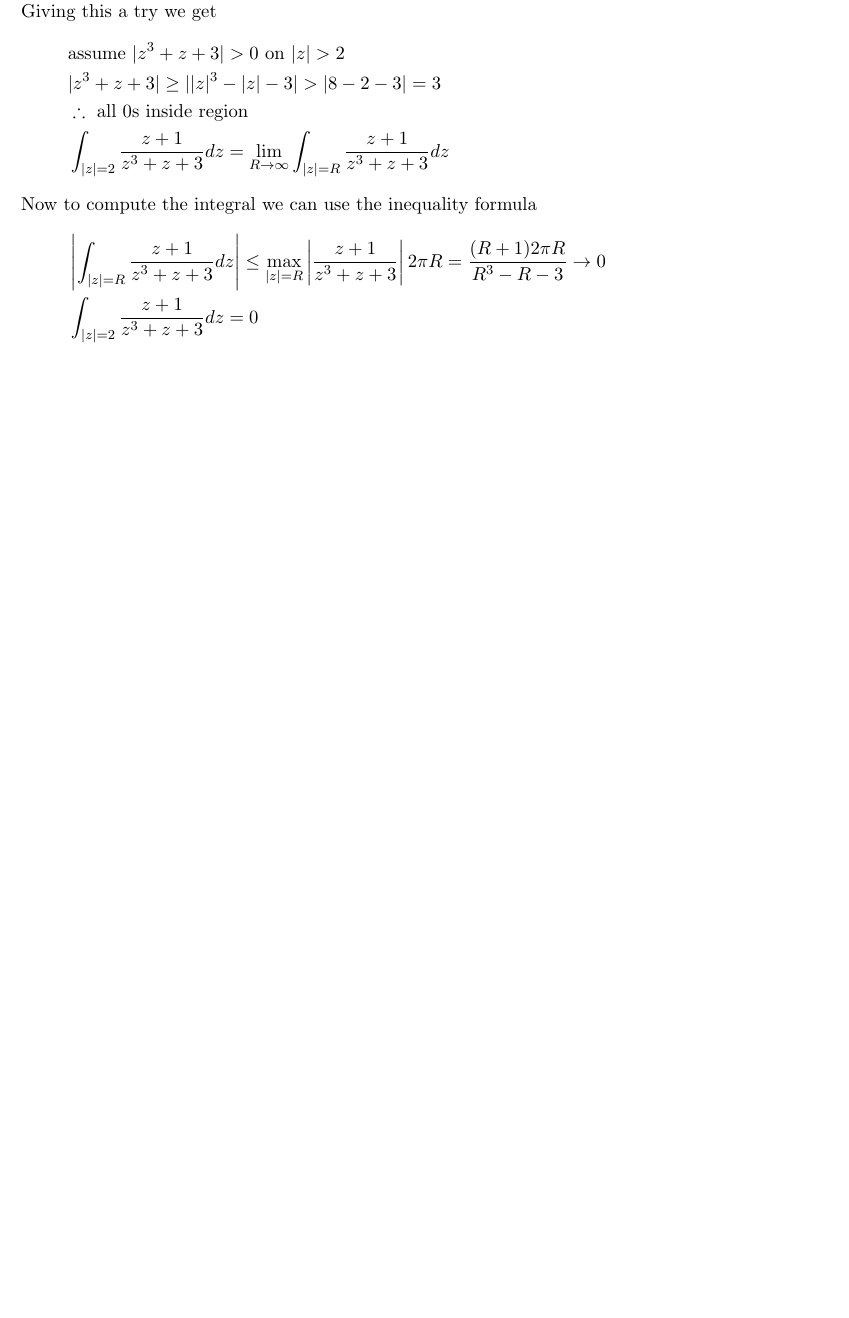
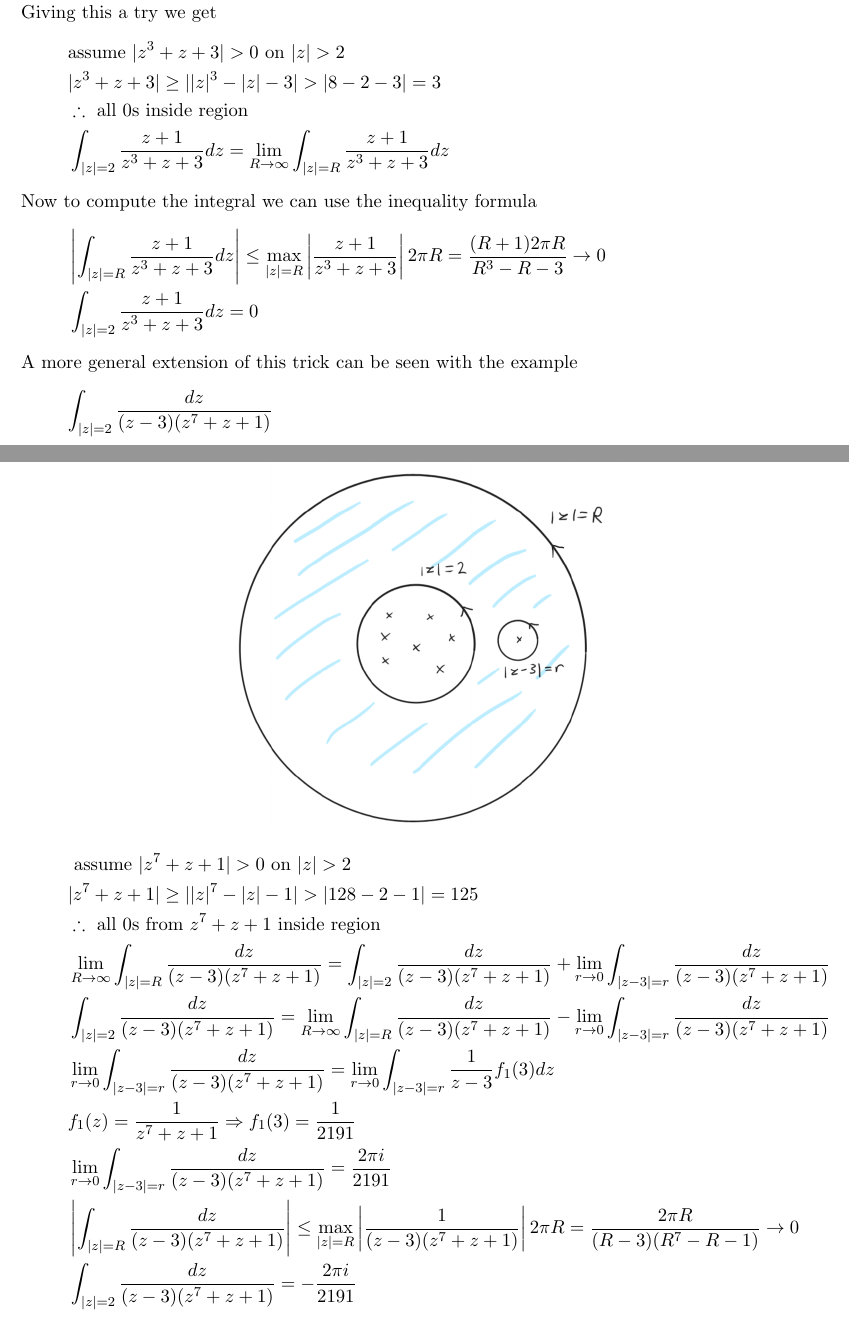
Before and after one commit to TWilson05/Math-Notes, a LaTeX document (MathNotes.tex, which reads Sections/Complex_Analysis/Complex_Integration.tex): part of page 60 of 60 before the commit and two parts of pages 60 and 61 of 61 after it, the two joined at a grey line, cut so that both start at the same text, the shorter picture padded with empty space. Compiled offline with pdfLaTeX.

Commit message:
added example for Cauchy Integral Formula

```diff
--- a/Sections/Complex_Analysis/Complex_Integration.tex
+++ b/Sections/Complex_Analysis/Complex_Integration.tex
@@ -458,3 +458,18 @@ Now to compute the integral we can use the inequality formula
     &\brvertical{\int_{|z|=R}\frac{z+1}{z^3+z+3}dz}\leq\max_{|z|=R}\brvertical{\frac{z+1}{z^3+z+3}}2\pi R=\frac{(R+1)2\pi R}{R^3-R-3}\to0\\
     &\int_{|z|=2}\frac{z+1}{z^3+z+3}dz=0
 \end{align*}
+A more general extension of this trick can be seen with the example
+\[\int_{|z|=2}\frac{dz}{(z-3)(z^7+z+1)}\]
+\centerline{\includegraphics[width=0.5\textwidth]{Images/ComplexAnalysisPictures/DeformationOfPathEx.png}}
+\begin{align*}
+    &\text{ assume }|z^7+z+1|>0\text{ on }|z|>2\\
+    &|z^7+z+1|\geq||z|^7-|z|-1|>|128-2-1|=125\\
+    &\therefore\ \text{all 0s from $z^7+z+1$ inside region}\\
+    &\lim_{R\to\infty}\int_{|z|=R}\frac{dz}{(z-3)(z^7+z+1)}=\int_{|z|=2}\frac{dz}{(z-3)(z^7+z+1)}+\lim_{r\to0}\int_{|z-3|=r}\frac{dz}{(z-3)(z^7+z+1)}\\
+    &\int_{|z|=2}\frac{dz}{(z-3)(z^7+z+1)}=\lim_{R\to\infty}\int_{|z|=R}\frac{dz}{(z-3)(z^7+z+1)}-\lim_{r\to0}\int_{|z-3|=r}\frac{dz}{(z-3)(z^7+z+1)}\\
+    &\lim_{r\to0}\int_{|z-3|=r}\frac{dz}{(z-3)(z^7+z+1)}=\lim_{r\to0}\int_{|z-3|=r}\frac{1}{z-3}f_1(3)dz\\
+    &f_1(z)=\frac{1}{z^7+z+1}\Ra f_1(3)=\frac{1}{2191}\\
+    &\lim_{r\to0}\int_{|z-3|=r}\frac{dz}{(z-3)(z^7+z+1)}=\frac{2\pi i}{2191}\\
+    &\brvertical{\int_{|z|=R}\frac{dz}{(z-3)(z^7+z+1)}}\leq\max_{|z|=R}\brvertical{\frac{1}{(z-3)(z^7+z+1)}}2\pi R=\frac{2\pi R}{(R-3)(R^7-R-1)}\to0\\
+    &\int_{|z|=2}\frac{dz}{(z-3)(z^7+z+1)}=-\frac{2\pi i}{2191}
+\end{align*}
```
Also changed, not shown: Images/ComplexAnalysisPictures/DeformationOfPathEx.png (added), MathNotes.pdf, 5 other files.
